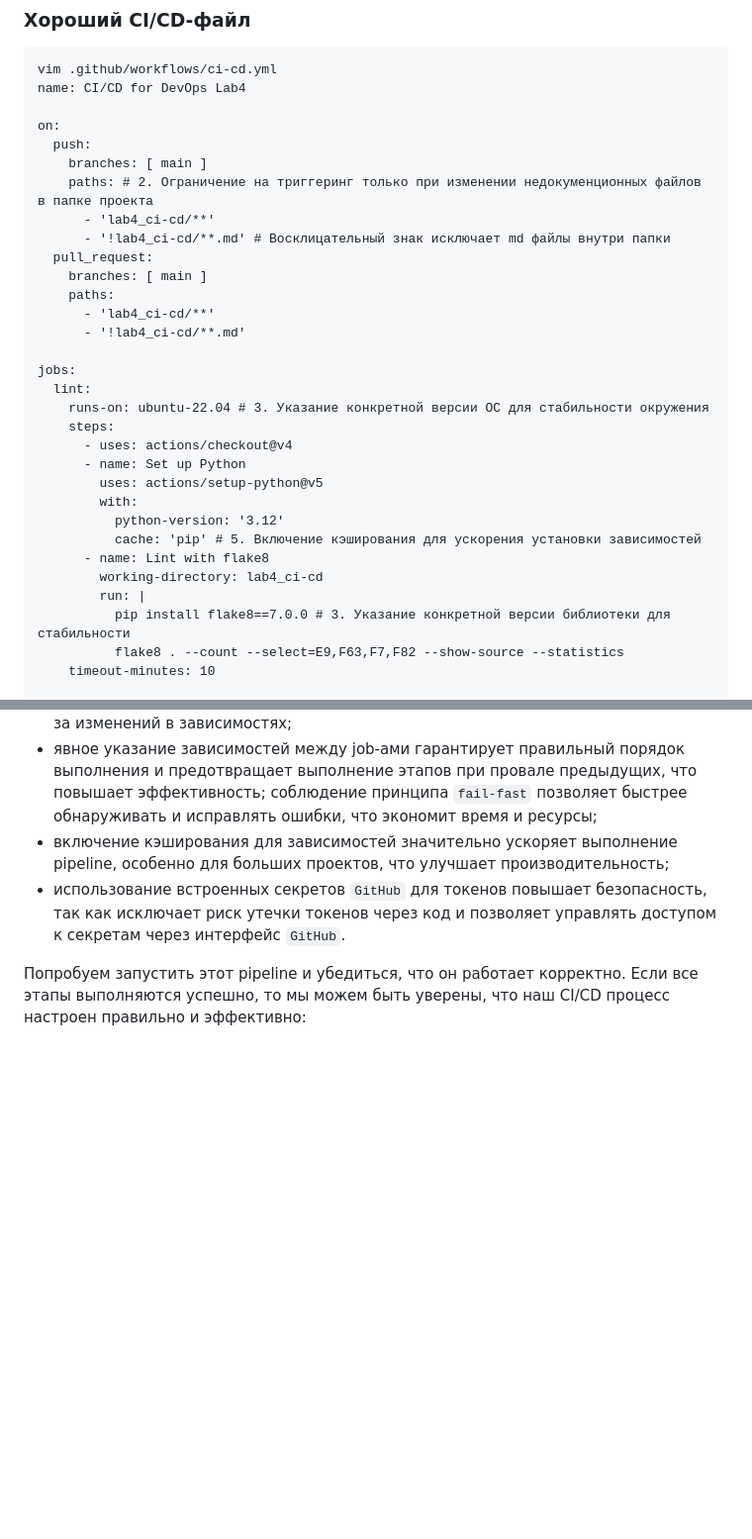
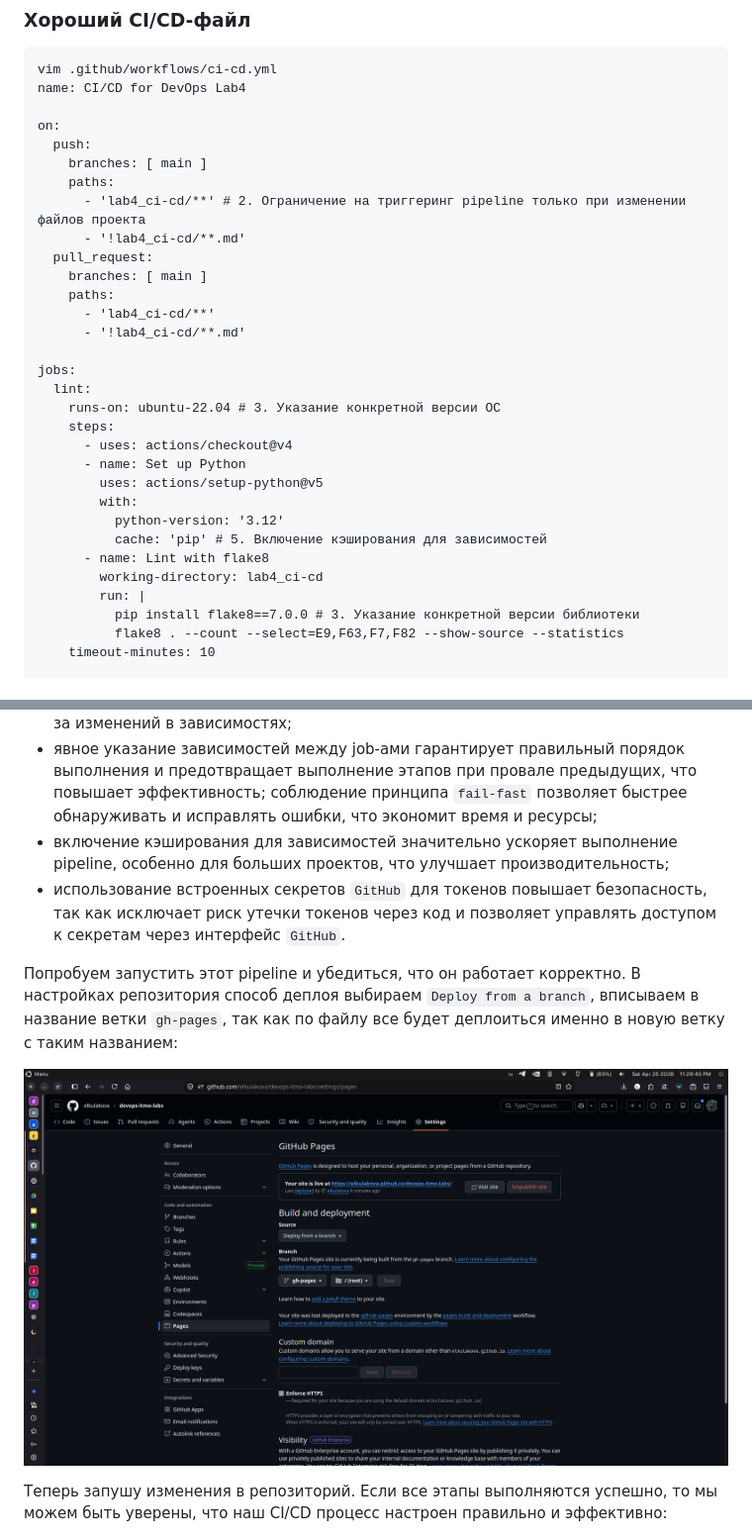
Before and after one commit to elkulakova/devops-itmo-labs, a Markdown page: lab4_ci-cd/solution.md, 2 parts joined by grey strips. Shown at 99% size. Rendered like a GitHub page; pictures changed too: lab4_ci-cd/img_3.png (added); blank space fills up the shorter version.

```diff
--- a/lab4_ci-cd/solution.md
+++ b/lab4_ci-cd/solution.md
@@ -120,9 +125,9 @@ name: CI/CD for DevOps Lab4
 on:
   push:
     branches: [ main ]
-    paths: # 2. Ограничение на триггеринг только при изменении недокуменционных файлов в папке проекта
-      - 'lab4_ci-cd/**'
-      - '!lab4_ci-cd/**.md' # Восклицательный знак исключает md файлы внутри папки
+    paths:
+      - 'lab4_ci-cd/**' # 2. Ограничение на триггеринг pipeline только при изменении файлов проекта
+      - '!lab4_ci-cd/**.md'
   pull_request:
     branches: [ main ]
     paths:
@@ -131,18 +136,18 @@ on:
 
 jobs:
   lint:
-    runs-on: ubuntu-22.04 # 3. Указание конкретной версии ОС для стабильности окружения
+    runs-on: ubuntu-22.04 # 3. Указание конкретной версии ОС
     steps:
       - uses: actions/checkout@v4
       - name: Set up Python
         uses: actions/setup-python@v5
         with:
           python-version: '3.12'
-          cache: 'pip' # 5. Включение кэширования для ускорения установки зависимостей
+          cache: 'pip' # 5. Включение кэширования для зависимостей
       - name: Lint with flake8
         working-directory: lab4_ci-cd
         run: |
-          pip install flake8==7.0.0 # 3. Указание конкретной версии библиотеки для стабильности
+          pip install flake8==7.0.0 # 3. Указание конкретной версии библиотеки
           flake8 . --count --select=E9,F63,F7,F82 --show-source --statistics
     timeout-minutes: 10
 
@@ -229,6 +239,10 @@ jobs:
 - включение кэширования для зависимостей значительно ускоряет выполнение pipeline, особенно для больших проектов, что улучшает производительность;
 - использование встроенных секретов `GitHub` для токенов повышает безопасность, так как исключает риск утечки токенов через код и позволяет управлять доступом к секретам через интерфейс `GitHub`.
 
-Попробуем запустить этот pipeline и убедиться, что он работает корректно. Если все этапы выполняются успешно, то мы можем быть уверены, что наш CI/CD процесс настроен правильно и эффективно:
+Попробуем запустить этот pipeline и убедиться, что он работает корректно. В настройках репозитория способ деплоя выбираем `Deploy from a branch`, вписываем в название ветки `gh-pages`, так как по файлу все будет деплоиться именно в новую ветку с таким названием:
+
+![img_3.png](img_3.png)
+
+Теперь запушу изменения в репозиторий. Если все этапы выполняются успешно, то мы можем быть уверены, что наш CI/CD процесс настроен правильно и эффективно:
 
 ![img.png](img.png)
```
Also changed, not shown: other parts of lab4_ci-cd/solution.md (+29 -11 lines), lab4_ci-cd/img_1.png (added), lab4_ci-cd/img_2.png (added), 1 other file.
